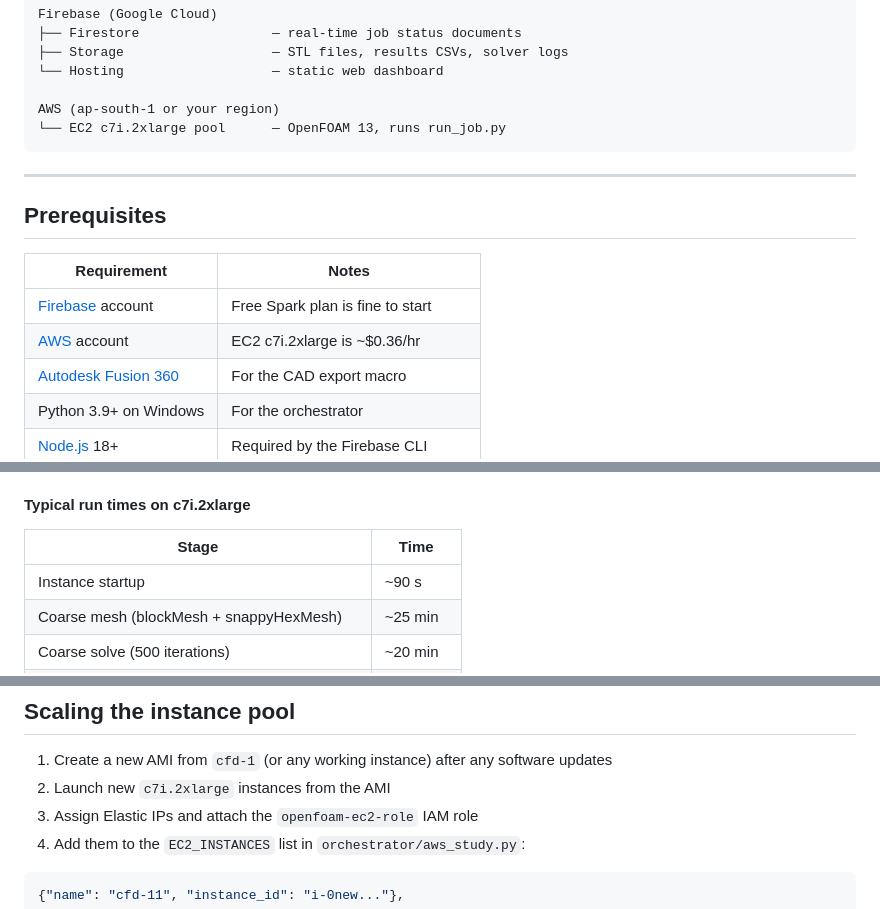
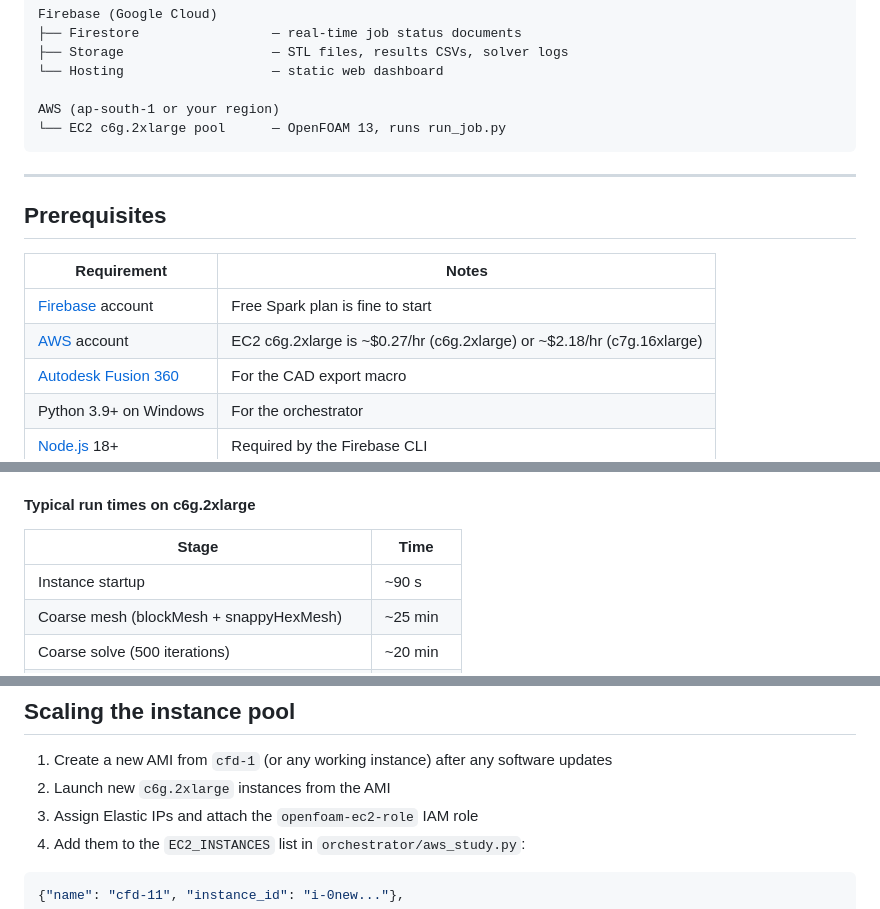
Before and after one commit to mxnviir/openfoam-for-stem, a Markdown page: README.md, 3 parts joined by grey strips. Drawn GitHub-style.

Commit message:
Add two instance type options and service quota increase step

````diff
--- a/README.md
+++ b/README.md
@@ -59,7 +59,7 @@ Firebase (Google Cloud)
 └── Hosting                   — static web dashboard
 
 AWS (ap-south-1 or your region)
-└── EC2 c7i.2xlarge pool      — OpenFOAM 13, runs run_job.py
+└── EC2 c6g.2xlarge pool      — OpenFOAM 13, runs run_job.py
 ```
 
 ---
@@ -69,7 +69,7 @@ AWS (ap-south-1 or your region)
 | Requirement | Notes |
 |-------------|-------|
 | [Firebase](https://console.firebase.google.com) account | Free Spark plan is fine to start |
-| [AWS](https://aws.amazon.com) account | EC2 c7i.2xlarge is ~$0.36/hr |
+| [AWS](https://aws.amazon.com) account | EC2 c6g.2xlarge is ~$0.27/hr (c6g.2xlarge) or ~$2.18/hr (c7g.16xlarge) |
 | [Autodesk Fusion 360](https://www.autodesk.com/products/fusion-360) | For the CAD export macro |
 | Python 3.9+ on Windows | For the orchestrator |
 | [Node.js](https://nodejs.org) 18+ | Required by the Firebase CLI |
@@ -238,7 +238,7 @@ When the job reaches `done`:
 - Download the **results CSV** for further analysis in Excel or Python
 - Download the **STL** to visualise the geometry used for the simulation
 
-#### Typical run times on c7i.2xlarge
+#### Typical run times on c6g.2xlarge
 
 | Stage | Time |
 |-------|------|
@@ -268,7 +268,7 @@ The template lives in `openfoam_template/motorBike/`. Key settings you may want
 ## Scaling the instance pool
 
 1. Create a new AMI from `cfd-1` (or any working instance) after any software updates
-2. Launch new `c7i.2xlarge` instances from the AMI
+2. Launch new `c6g.2xlarge` instances from the AMI
 3. Assign Elastic IPs and attach the `openfoam-ec2-role` IAM role
 4. Add them to the `EC2_INSTANCES` list in `orchestrator/aws_study.py`:
 
````
Also changed, not shown: DOCS.md (+1 -1 lines), SETUP.md (+36 -10 lines).
